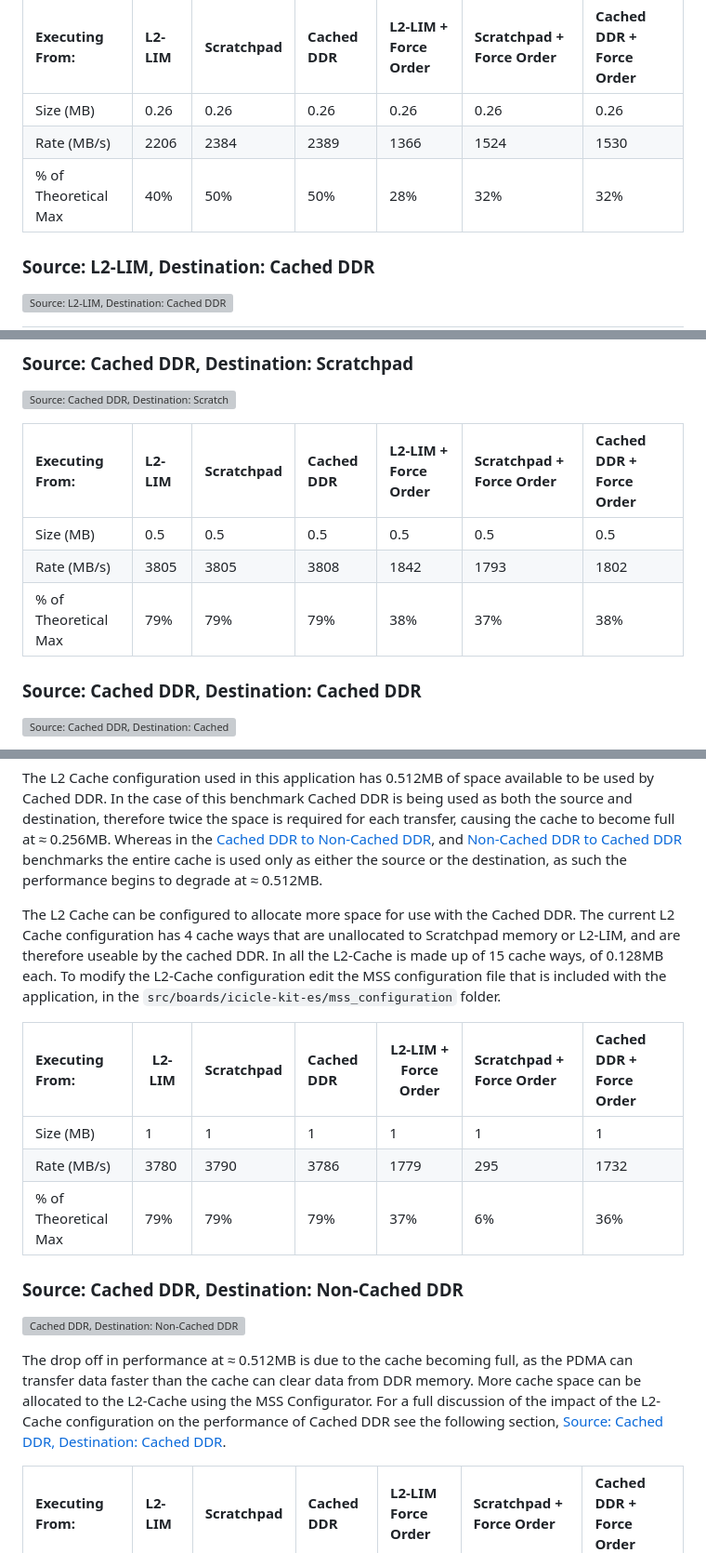
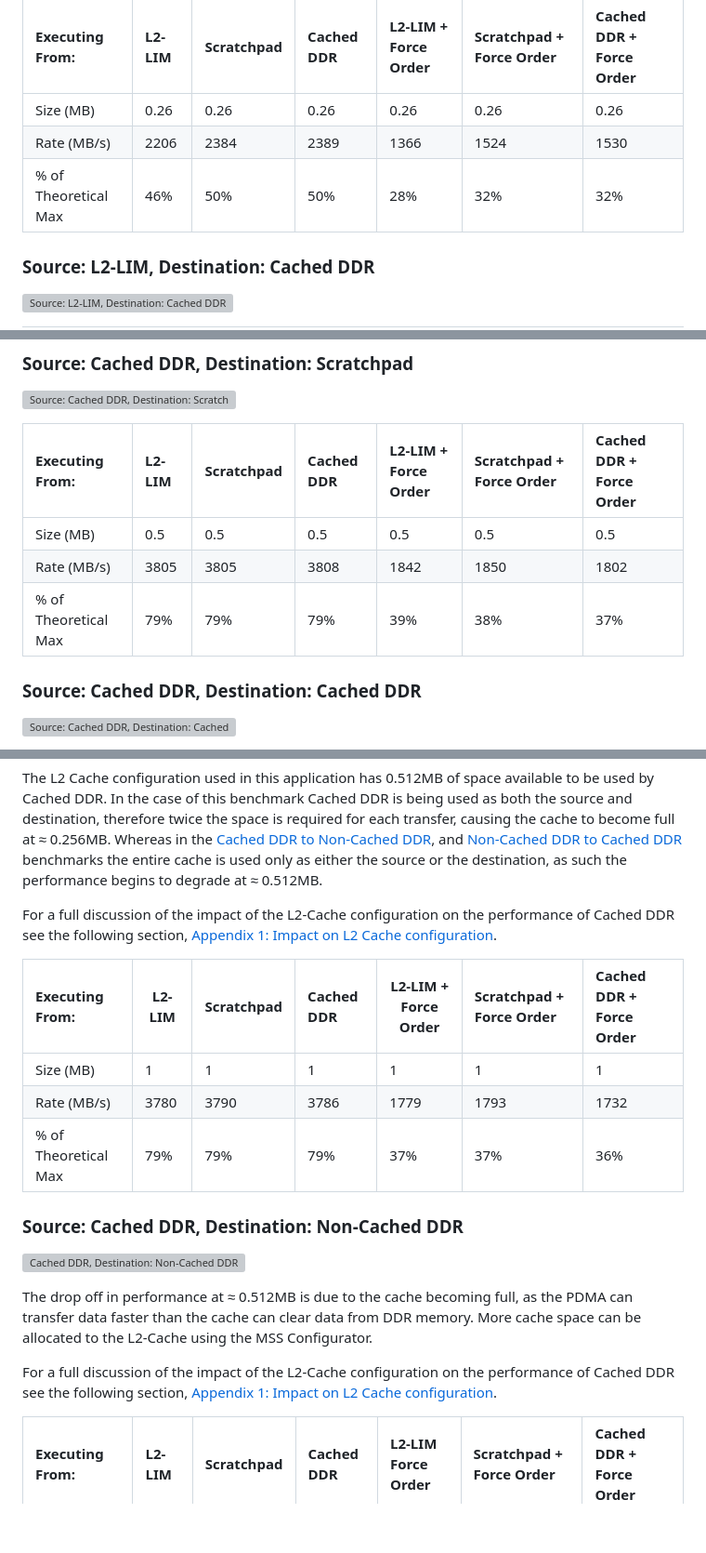
Before and after one commit to polarfire-soc/polarfire-soc-documentation, a Markdown page: demo-guides/mpfs-dma-benchmarking.md, 3 parts joined by grey strips. Shown at 93% size. GitHub-like rendering; blank space fills up the shorter version; grey boxes are pictures that could not be loaded.

```diff
--- a/demo-guides/mpfs-dma-benchmarking.md
+++ b/demo-guides/mpfs-dma-benchmarking.md
@@ -179,7 +180,7 @@ source and destination pair:
 | :------------------- | :----- | :--------- | :--------- | :------------------- | :----------------------- | :----------------------- |
 | Size (MB)            | 0.26   | 0.26       | 0.26       | 0.26                 | 0.26                     | 0.26                     |
 | Rate (MB/s)          | 2206   | 2384       | 2389       | 1366                 | 1524                     | 1530                     |
-| % of Theoretical Max | 40%    | 50%        | 50%        | 28%                  | 32%                      | 32%                      |
+| % of Theoretical Max | 46%    | 50%        | 50%        | 28%                  | 32%                      | 32%                      |
 
 ### Source: L2-LIM, Destination: Cached DDR
 
@@ -262,8 +263,8 @@ source and destination pair:
 | Executing From:      | L2-LIM | Scratchpad | Cached DDR | L2-LIM + Force Order | Scratchpad + Force Order | Cached DDR + Force Order |
 | :------------------- | :----- | :--------- | :--------- | :------------------- | :----------------------- | :----------------------- |
 | Size (MB)            | 0.5    | 0.5        | 0.5        | 0.5                  | 0.5                      | 0.5                      |
-| Rate (MB/s)          | 3805   | 3805       | 3808       | 1842                 | 1793                     | 1802                     |
-| % of Theoretical Max | 79%    | 79%        | 79%        | 38%                  | 37%                      | 38%                      |
+| Rate (MB/s)          | 3805   | 3805       | 3808       | 1842                 | 1850                     | 1802                     |
+| % of Theoretical Max | 79%    | 79%        | 79%        | 39%                  | 38%                      | 37%                      |
 
 ### Source: Cached DDR, Destination: Cached DDR
 
@@ -284,18 +285,14 @@ and [Non-Cached DDR to Cached DDR](#source-non-cached-ddr-destination-cached-ddr
 benchmarks the entire cache is used only as either the source or the destination,
 as such the performance begins to degrade at &#8776; 0.512MB.
 
-The L2 Cache can be configured to allocate more space for use with the Cached DDR.
-The current L2 Cache configuration has 4 cache ways that are unallocated to Scratchpad
-memory or L2-LIM, and are therefore useable by the cached DDR.
-In all the L2-Cache is made up of 15 cache ways, of 0.128MB each.
-To modify the L2-Cache configuration edit the MSS configuration file that is included
-with the application, in the `src/boards/icicle-kit-es/mss_configuration` folder.
+For a full discussion of the impact of the L2-Cache configuration on the performance
+of Cached DDR see the following section, [Appendix 1: Impact on L2 Cache configuration](#appendix-1-impact-on-l2-cache-configuration).
 
 | Executing From:      | L2-LIM | Scratchpad | Cached DDR | L2-LIM + Force Order | Scratchpad + Force Order | Cached DDR + Force Order |
 | :------------------- | ------ | :--------- | :--------- | -------------------- | :----------------------- | :----------------------- |
 | Size (MB)            | 1      | 1          | 1          | 1                    | 1                        | 1                        |
-| Rate (MB/s)          | 3780   | 3790       | 3786       | 1779                 | 295                      | 1732                     |
-| % of Theoretical Max | 79%    | 79%        | 79%        | 37%                  | 6%                       | 36%                      |
+| Rate (MB/s)          | 3780   | 3790       | 3786       | 1779                 | 1793                     | 1732                     |
+| % of Theoretical Max | 79%    | 79%        | 79%        | 37%                  | 37%                      | 36%                      |
 
 ### Source: Cached DDR, Destination: Non-Cached DDR
 
@@ -304,8 +301,9 @@ with the application, in the `src/boards/icicle-kit-es/mss_configuration` folder
 The drop off in performance at &#8776; 0.512MB is due to the cache becoming full,
 as the PDMA can transfer data faster than the cache can clear data from DDR memory.
 More cache space can be allocated to the L2-Cache using the MSS Configurator.
+
 For a full discussion of the impact of the L2-Cache configuration on the performance
-of Cached DDR see the following section, [Source: Cached DDR, Destination: Cached DDR](#source-cached-ddr-destination-cached-ddr).
+of Cached DDR see the following section, [Appendix 1: Impact on L2 Cache configuration](#appendix-1-impact-on-l2-cache-configuration).
 
 | Executing From:      | L2-LIM | Scratchpad | Cached DDR | L2-LIM  Force Order | Scratchpad + Force Order | Cached DDR + Force Order |
 | :------------------- | :----- | :--------- | :--------- | :------------------ | :----------------------- | :----------------------- |
```
Also changed, not shown: other parts of demo-guides/mpfs-dma-benchmarking.md (+49 -18 lines), demo-guides/images/mpfs-dma-benchmarking/l2-cache_config.png (added).
